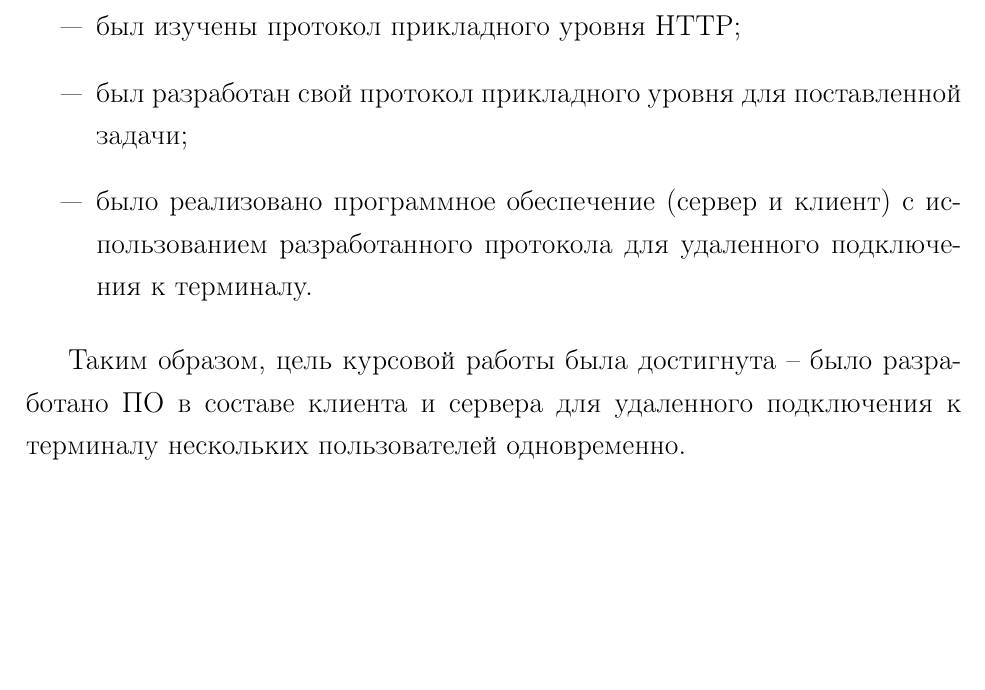
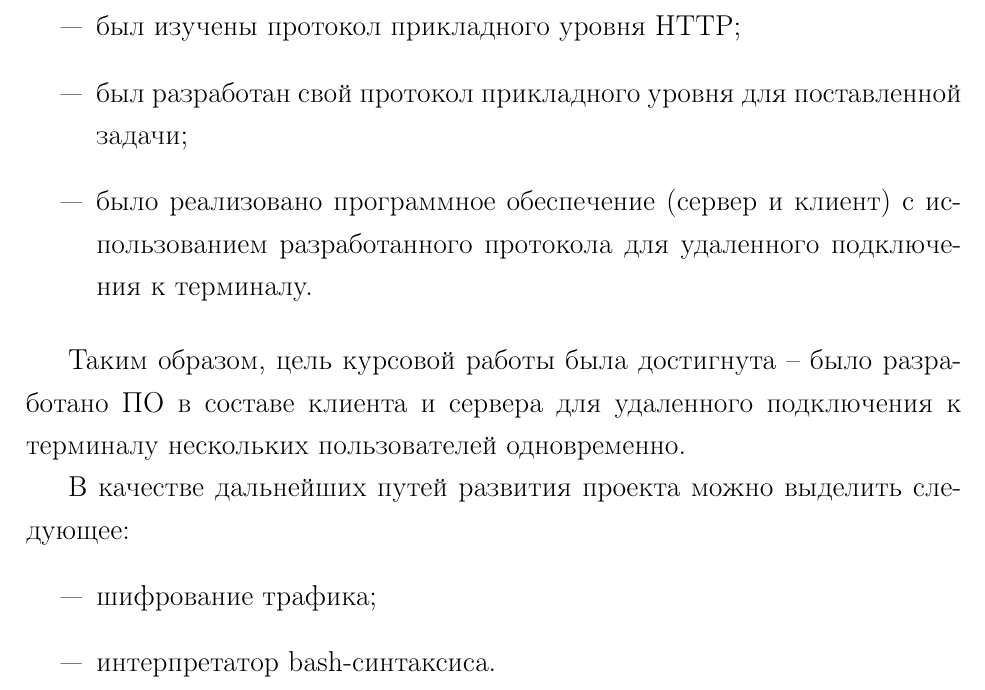
Before and after one commit to Justarone/bmstu-nets-course, a LaTeX document (docs/tex/report.tex, which reads docs/tex/50-conclusion.tex): part of page 28 of 29, cut so that both start at the same text, the shorter picture padded with empty space. Compiled offline with pdfLaTeX.

```diff
--- a/docs/tex/50-conclusion.tex
+++ b/docs/tex/50-conclusion.tex
@@ -12,3 +12,9 @@
 \end{itemize}
 
 Таким образом, цель курсовой работы была достигнута -- было разработано ПО в составе клиента и сервера для удаленного подключения к терминалу нескольких пользователей одновременно.
+
+В качестве дальнейших путей развития проекта можно выделить следующее:
+\begin{itemize}
+	\item[---] шифрование трафика;
+	\item[---] интерпретатор bash-синтаксиса.
+\end{itemize}
```
Also changed, not shown: docs/pdf/FULL_RPZ.pdf (added), docs/pdf/RPZ_title.pdf (added), docs/pdf/TZ_All.pdf (added), docs/pdf/report.pdf, 2 other files.
